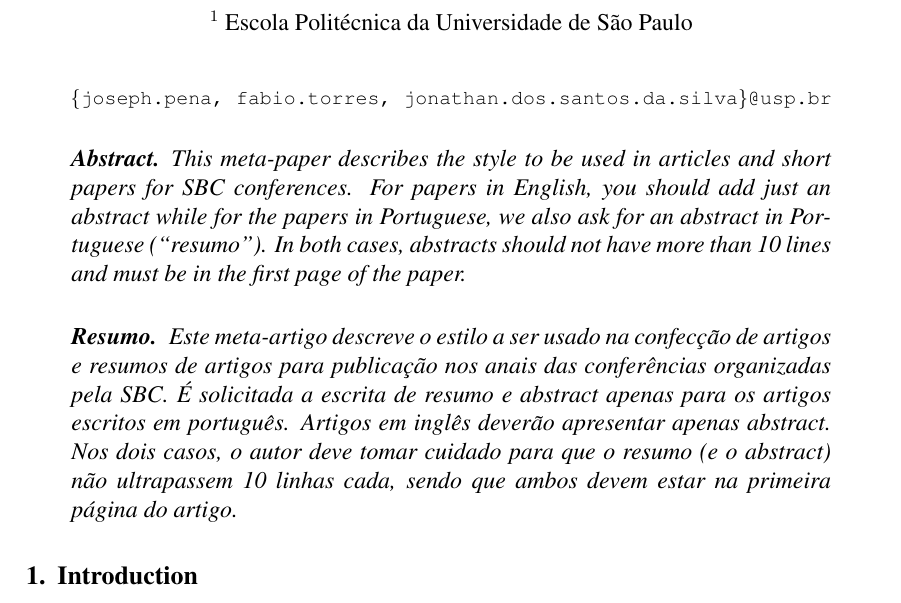
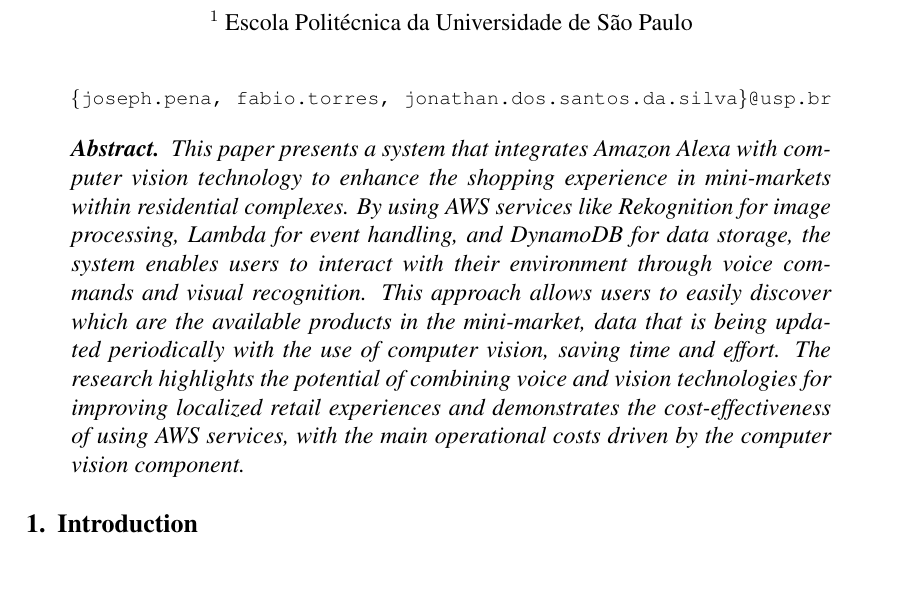
Before and after one commit to fabiotorresmad/vision-aided-alexa-list, a LaTeX paper (docs/article/main.tex, which reads docs/article/chapters/01-abstract.tex): part of page 1 of 11, cut so that both start at the same text, the shorter picture padded with empty space. Compiled offline with pdfLaTeX.

Commit message:
add abstract

```diff
--- a/docs/article/chapters/01-abstract.tex
+++ b/docs/article/chapters/01-abstract.tex
@@ -1,17 +1,3 @@
 \begin{abstract}
-  This meta-paper describes the style to be used in articles and short papers
-  for SBC conferences. For papers in English, you should add just an abstract
-  while for the papers in Portuguese, we also ask for an abstract in
-  Portuguese (``resumo''). In both cases, abstracts should not have more than
-  10 lines and must be in the first page of the paper.
+  This paper presents a system that integrates Amazon Alexa with computer vision technology to enhance the shopping experience in mini-markets within residential complexes. By using AWS services like Rekognition for image processing, Lambda for event handling, and DynamoDB for data storage, the system enables users to interact with their environment through voice commands and visual recognition. This approach allows users to easily discover which are the available products in the mini-market, data that is being updated periodically with the use of computer vision, saving time and effort. The research highlights the potential of combining voice and vision technologies for improving localized retail experiences and demonstrates the cost-effectiveness of using AWS services, with the main operational costs driven by the computer vision component.
 \end{abstract}
-
-\begin{resumo}
-  Este meta-artigo descreve o estilo a ser usado na confecção de artigos e
-  resumos de artigos para publicação nos anais das conferências organizadas
-  pela SBC. É solicitada a escrita de resumo e abstract apenas para os artigos
-  escritos em português. Artigos em inglês deverão apresentar apenas abstract.
-  Nos dois casos, o autor deve tomar cuidado para que o resumo (e o abstract)
-  não ultrapassem 10 linhas cada, sendo que ambos devem estar na primeira
-  página do artigo.
-\end{resumo}
```
